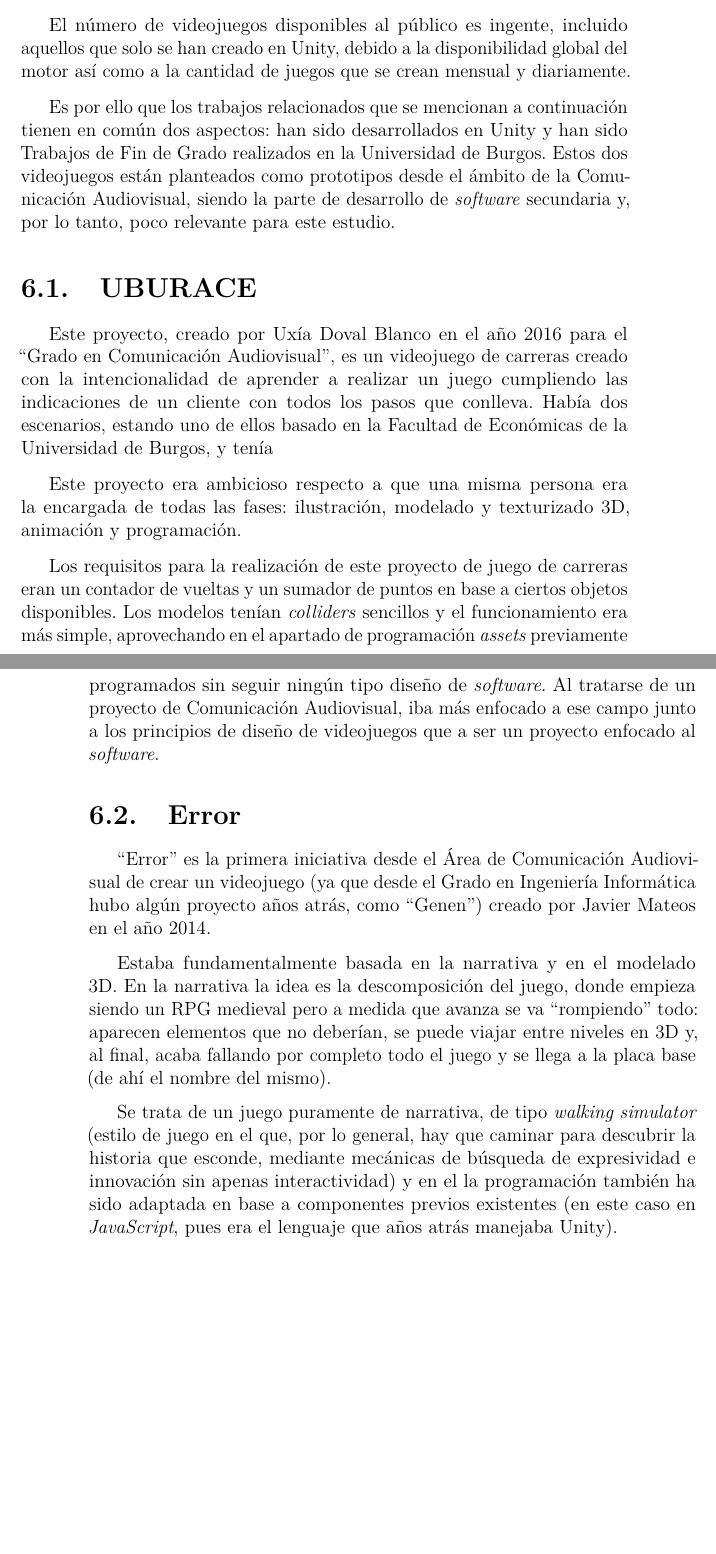
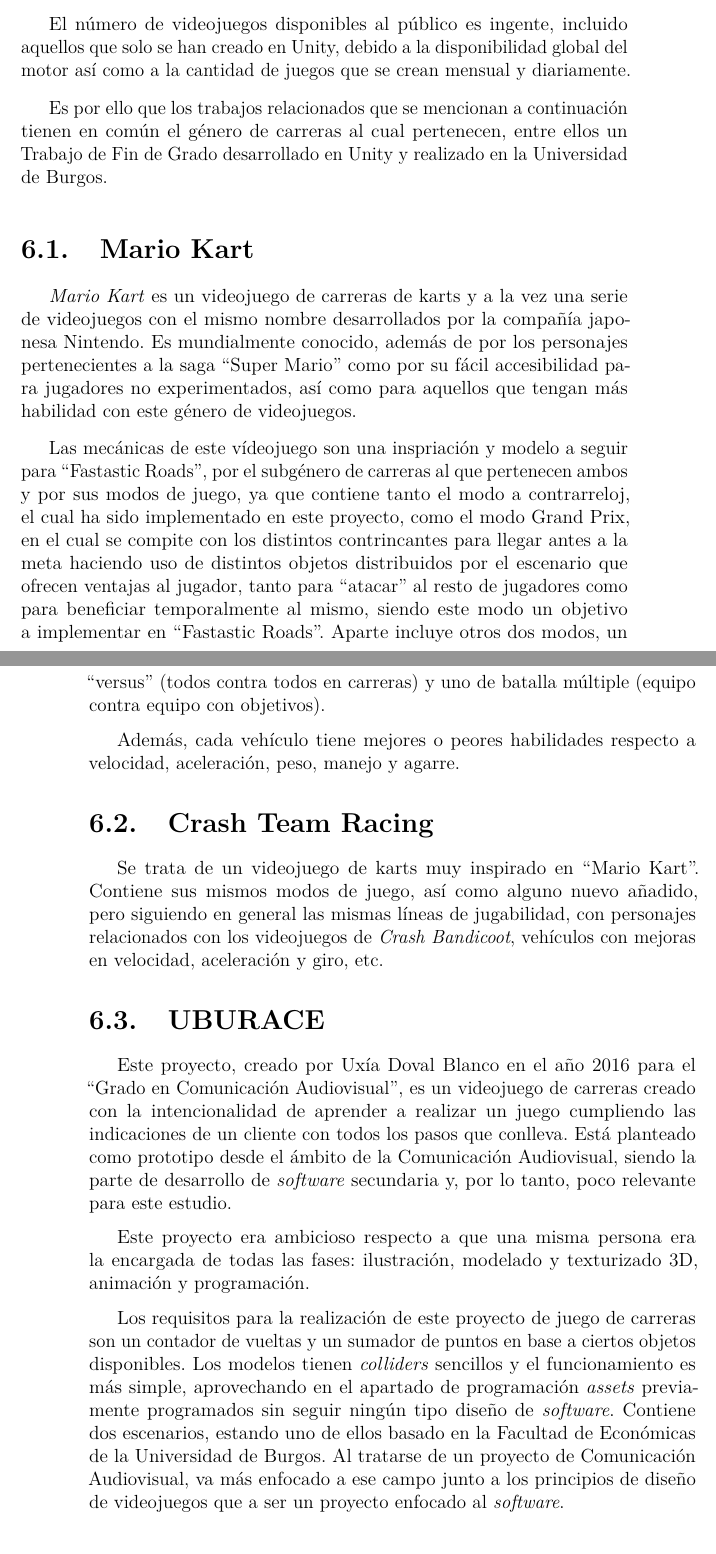
Before and after one commit to Kencho/fastastic-roads, a LaTeX book (docs/Memoria TFG/memoria.tex, which reads docs/Memoria TFG/tex/6_Trabajos_relacionados.tex): two parts of pages 39 and 40 of 45, joined at a grey line, cut so that both start at the same text, the shorter picture padded with empty space. Compiled offline with pdfLaTeX.

Commit message:
Actualizar trabajos relacionados
Issue #60

```diff
--- a/docs/Memoria TFG/tex/6_Trabajos_relacionados.tex
+++ b/docs/Memoria TFG/tex/6_Trabajos_relacionados.tex
@@ -2,20 +2,24 @@
 
 El número de videojuegos disponibles al público es ingente, incluido aquellos que solo se han creado en Unity, debido a la disponibilidad global del motor así como a la cantidad de juegos que se crean mensual y diariamente.
 
-Es por ello que los trabajos relacionados que se mencionan a continuación tienen en común dos aspectos: han sido desarrollados en Unity y han sido Trabajos de Fin de Grado realizados en la Universidad de Burgos. Estos dos videojuegos están planteados como prototipos desde el ámbito de la Comunicación Audiovisual, siendo la parte de desarrollo de \textit{software} secundaria y, por lo tanto, poco relevante para este estudio.
+Es por ello que los trabajos relacionados que se mencionan a continuación tienen en común el género de carreras al cual pertenecen, entre ellos un Trabajo de Fin de Grado desarrollado en Unity y realizado en la Universidad de Burgos.
+
+\section{Mario Kart}
+
+\textit{Mario Kart} es un videojuego de carreras de karts y a la vez una serie de videojuegos con el mismo nombre desarrollados por la compañía japonesa Nintendo. Es mundialmente conocido, además de por los personajes pertenecientes a la saga ``Super Mario'' como por su fácil accesibilidad para jugadores no experimentados, así como para aquellos que tengan más habilidad con este género de videojuegos.
+
+Las mecánicas de este vídeojuego son una inspriación y modelo a seguir para ``Fastastic Roads'', por el subgénero de carreras al que pertenecen ambos y por sus modos de juego, ya que contiene tanto el modo a contrarreloj, el cual ha sido implementado en este proyecto, como el modo Grand Prix, en el cual se compite con los distintos contrincantes para llegar antes a la meta haciendo uso de distintos objetos distribuidos por el escenario que ofrecen ventajas al jugador, tanto para ``atacar'' al resto de jugadores como para beneficiar temporalmente al mismo, siendo este modo un objetivo a implementar en ``Fastastic Roads''. Aparte incluye otros dos modos, un ``versus'' (todos contra todos en carreras) y uno de batalla múltiple (equipo contra equipo con objetivos).
+
+Además, cada vehículo tiene mejores o peores habilidades respecto a velocidad, aceleración, peso, manejo y agarre.
+
+\section{Crash Team Racing}
+
+Se trata de un videojuego de karts muy inspirado en ``Mario Kart''. Contiene sus mismos modos de juego, así como alguno nuevo añadido, pero siguiendo en general las mismas líneas de jugabilidad, con personajes relacionados con los videojuegos de \textit{Crash Bandicoot}, vehículos con mejoras en velocidad, aceleración y giro, etc.
 
 \section{UBURACE}
 
-Este proyecto, creado por Uxía Doval Blanco en el año 2016 para el ``Grado en Comunicación Audiovisual'', es un videojuego de carreras creado con la intencionalidad de aprender a realizar un juego cumpliendo las indicaciones de un cliente con todos los pasos que conlleva. Había dos escenarios, estando uno de ellos basado en la Facultad de Económicas de la Universidad de Burgos, y tenía
+Este proyecto, creado por Uxía Doval Blanco en el año 2016 para el ``Grado en Comunicación Audiovisual'', es un videojuego de carreras creado con la intencionalidad de aprender a realizar un juego cumpliendo las indicaciones de un cliente con todos los pasos que conlleva. Está planteado como prototipo desde el ámbito de la Comunicación Audiovisual, siendo la parte de desarrollo de \textit{software} secundaria y, por lo tanto, poco relevante para este estudio.
 
 Este proyecto era ambicioso respecto a que una misma persona era la encargada de todas las fases: ilustración, modelado y texturizado 3D, animación y programación.
 
-Los requisitos para la realización de este proyecto de juego de carreras eran un contador de vueltas y un sumador de puntos en base a ciertos objetos disponibles. Los modelos tenían \textit{colliders} sencillos y el funcionamiento era más simple, aprovechando en el apartado de programación \textit{assets} previamente programados sin seguir ningún tipo diseño de \textit{software}. Al tratarse de un proyecto de Comunicación Audiovisual, iba más enfocado a ese campo junto a los principios de diseño de videojuegos que a ser un proyecto enfocado al \textit{software}.
-
-\section{Error}
-
-``Error'' es la primera iniciativa desde el Área de Comunicación Audiovisual de crear un videojuego (ya que desde el Grado en Ingeniería Informática hubo algún proyecto años atrás, como ``Genen'') creado por Javier Mateos en el año 2014.
-
-Estaba fundamentalmente basada en la narrativa y en el modelado 3D. En la narrativa la idea es la descomposición del juego, donde empieza siendo un RPG medieval pero a medida que avanza se va ``rompiendo'' todo: aparecen elementos que no deberían, se puede viajar entre niveles en 3D y, al final, acaba fallando por completo todo el juego y se llega a la placa base (de ahí el nombre del mismo).
-
-Se trata de un juego puramente de narrativa, de tipo \textit{walking simulator} (estilo de juego en el que, por lo general, hay que caminar para descubrir la historia que esconde, mediante mecánicas de búsqueda de expresividad e innovación sin apenas interactividad) y en el la programación también ha sido adaptada en base a componentes previos existentes (en este caso en \textit{JavaScript}, pues era el lenguaje que años atrás manejaba Unity).
+Los requisitos para la realización de este proyecto de juego de carreras son un contador de vueltas y un sumador de puntos en base a ciertos objetos disponibles. Los modelos tienen \textit{colliders} sencillos y el funcionamiento es más simple, aprovechando en el apartado de programación \textit{assets} previamente programados sin seguir ningún tipo diseño de \textit{software}. Contiene dos escenarios, estando uno de ellos basado en la Facultad de Económicas de la Universidad de Burgos. Al tratarse de un proyecto de Comunicación Audiovisual, va más enfocado a ese campo junto a los principios de diseño de videojuegos que a ser un proyecto enfocado al \textit{software}.
```
